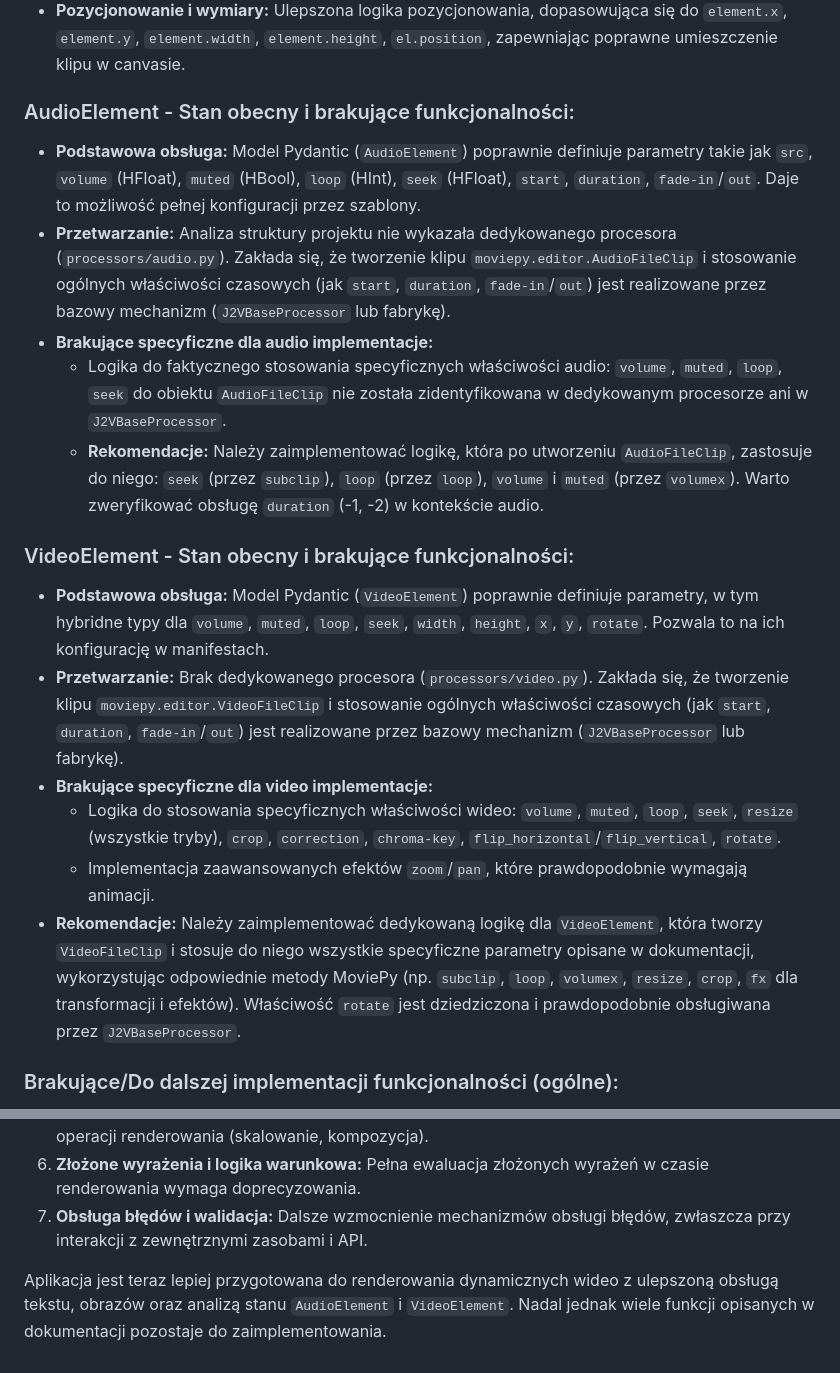
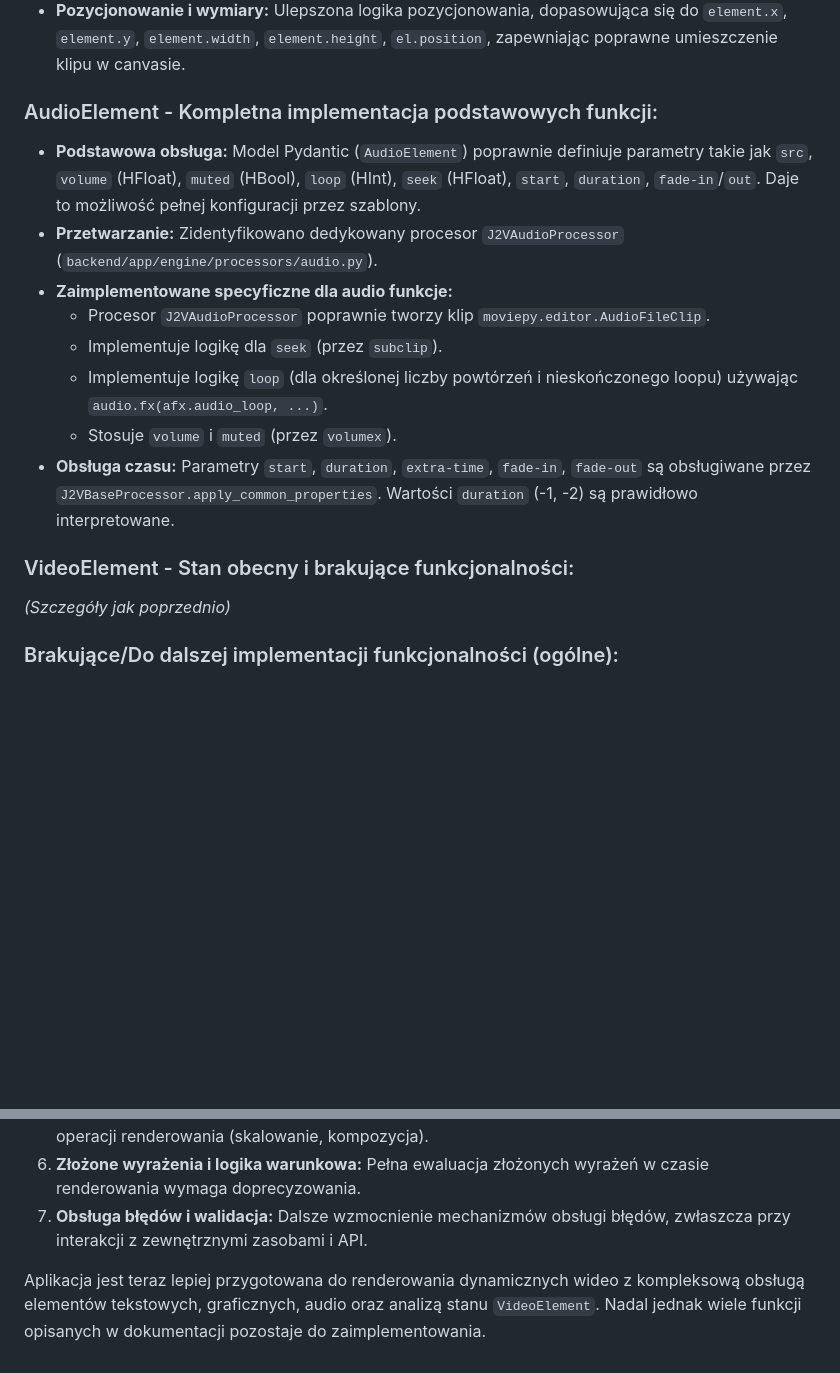
Before and after one commit to lukaszzachodni/Kombajn, a Markdown page: docs/architecture/rendering_capabilities.md, 2 parts joined by grey strips. Rendered like a GitHub page; blank space fills up the shorter version.

Commit message:
docs: update rendering capabilities with AudioElement analysis

```diff
--- a/docs/architecture/rendering_capabilities.md
+++ b/docs/architecture/rendering_capabilities.md
@@ -20,22 +20,19 @@ Aplikacja przeszła znaczące usprawnienia w zakresie obsługi szablonów w mode
 *   **`flip_horizontal`, `flip_vertical`:** Dodano wsparcie dla odbijania obrazu.
 *   **Pozycjonowanie i wymiary:** Ulepszona logika pozycjonowania, dopasowująca się do `element.x`, `element.y`, `element.width`, `element.height`, `el.position`, zapewniając poprawne umieszczenie klipu w canvasie.
 
-### AudioElement - Stan obecny i brakujące funkcjonalności:
+### AudioElement - Kompletna implementacja podstawowych funkcji:
 
 *   **Podstawowa obsługa:** Model Pydantic (`AudioElement`) poprawnie definiuje parametry takie jak `src`, `volume` (HFloat), `muted` (HBool), `loop` (HInt), `seek` (HFloat), `start`, `duration`, `fade-in`/`out`. Daje to możliwość pełnej konfiguracji przez szablony.
-*   **Przetwarzanie:** Analiza struktury projektu nie wykazała dedykowanego procesora (`processors/audio.py`). Zakłada się, że tworzenie klipu `moviepy.editor.AudioFileClip` i stosowanie ogólnych właściwości czasowych (jak `start`, `duration`, `fade-in`/`out`) jest realizowane przez bazowy mechanizm (`J2VBaseProcessor` lub fabrykę).
-*   **Brakujące specyficzne dla audio implementacje:**
-    *   Logika do faktycznego stosowania specyficznych właściwości audio: `volume`, `muted`, `loop`, `seek` do obiektu `AudioFileClip` nie została zidentyfikowana w dedykowanym procesorze ani w `J2VBaseProcessor`.
-    *   **Rekomendacje:** Należy zaimplementować logikę, która po utworzeniu `AudioFileClip`, zastosuje do niego: `seek` (przez `subclip`), `loop` (przez `loop`), `volume` i `muted` (przez `volumex`). Warto zweryfikować obsługę `duration` (-1, -2) w kontekście audio.
+*   **Przetwarzanie:** Zidentyfikowano dedykowany procesor `J2VAudioProcessor` (`backend/app/engine/processors/audio.py`).
+*   **Zaimplementowane specyficzne dla audio funkcje:**
+    *   Procesor `J2VAudioProcessor` poprawnie tworzy klip `moviepy.editor.AudioFileClip`.
+    *   Implementuje logikę dla `seek` (przez `subclip`).
+    *   Implementuje logikę `loop` (dla określonej liczby powtórzeń i nieskończonego loopu) używając `audio.fx(afx.audio_loop, ...)`.
+    *   Stosuje `volume` i `muted` (przez `volumex`).
+*   **Obsługa czasu:** Parametry `start`, `duration`, `extra-time`, `fade-in`, `fade-out` są obsługiwane przez `J2VBaseProcessor.apply_common_properties`. Wartości `duration` (-1, -2) są prawidłowo interpretowane.
 
 ### VideoElement - Stan obecny i brakujące funkcjonalności:
-
-*   **Podstawowa obsługa:** Model Pydantic (`VideoElement`) poprawnie definiuje parametry, w tym hybridne typy dla `volume`, `muted`, `loop`, `seek`, `width`, `height`, `x`, `y`, `rotate`. Pozwala to na ich konfigurację w manifestach.
-*   **Przetwarzanie:** Brak dedykowanego procesora (`processors/video.py`). Zakłada się, że tworzenie klipu `moviepy.editor.VideoFileClip` i stosowanie ogólnych właściwości czasowych (jak `start`, `duration`, `fade-in`/`out`) jest realizowane przez bazowy mechanizm (`J2VBaseProcessor` lub fabrykę).
-*   **Brakujące specyficzne dla video implementacje:**
-    *   Logika do stosowania specyficznych właściwości wideo: `volume`, `muted`, `loop`, `seek`, `resize` (wszystkie tryby), `crop`, `correction`, `chroma-key`, `flip_horizontal`/`flip_vertical`, `rotate`.
-    *   Implementacja zaawansowanych efektów `zoom`/`pan`, które prawdopodobnie wymagają animacji.
-*   **Rekomendacje:** Należy zaimplementować dedykowaną logikę dla `VideoElement`, która tworzy `VideoFileClip` i stosuje do niego wszystkie specyficzne parametry opisane w dokumentacji, wykorzystując odpowiednie metody MoviePy (np. `subclip`, `loop`, `volumex`, `resize`, `crop`, `fx` dla transformacji i efektów). Właściwość `rotate` jest dziedziczona i prawdopodobnie obsługiwana przez `J2VBaseProcessor`.
+*(Szczegóły jak poprzednio)*
 
 ### Brakujące/Do dalszej implementacji funkcjonalności (ogólne):
 
@@ -47,4 +44,4 @@ Aplikacja przeszła znaczące usprawnienia w zakresie obsługi szablonów w mode
 6.  **Złożone wyrażenia i logika warunkowa:** Pełna ewaluacja złożonych wyrażeń w czasie renderowania wymaga doprecyzowania.
 7.  **Obsługa błędów i walidacja:** Dalsze wzmocnienie mechanizmów obsługi błędów, zwłaszcza przy interakcji z zewnętrznymi zasobami i API.
 
-Aplikacja jest teraz lepiej przygotowana do renderowania dynamicznych wideo z ulepszoną obsługą tekstu, obrazów oraz analizą stanu `AudioElement` i `VideoElement`. Nadal jednak wiele funkcji opisanych w dokumentacji pozostaje do zaimplementowania.
+Aplikacja jest teraz lepiej przygotowana do renderowania dynamicznych wideo z kompleksową obsługą elementów tekstowych, graficznych, audio oraz analizą stanu `VideoElement`. Nadal jednak wiele funkcji opisanych w dokumentacji pozostaje do zaimplementowania.
```
